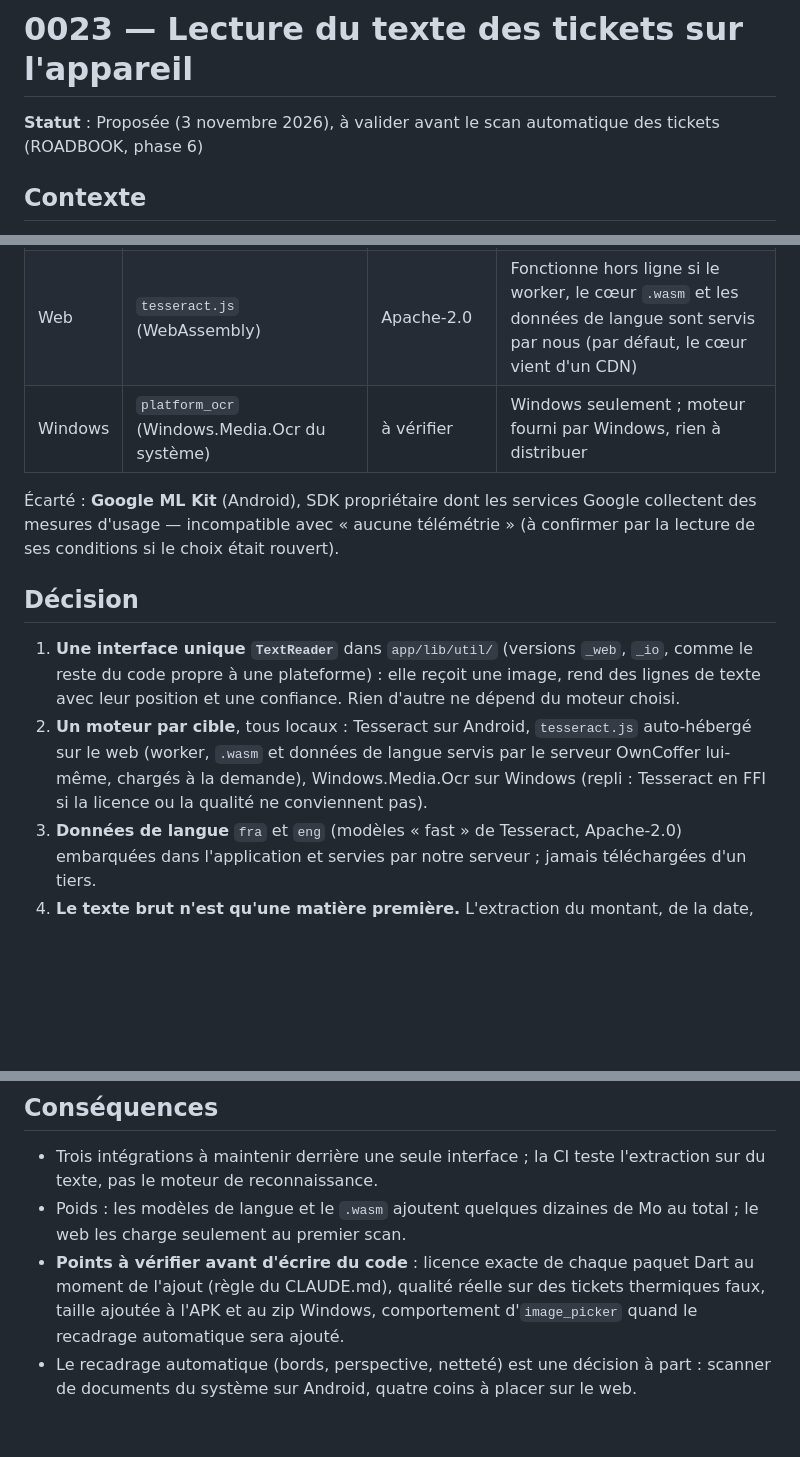
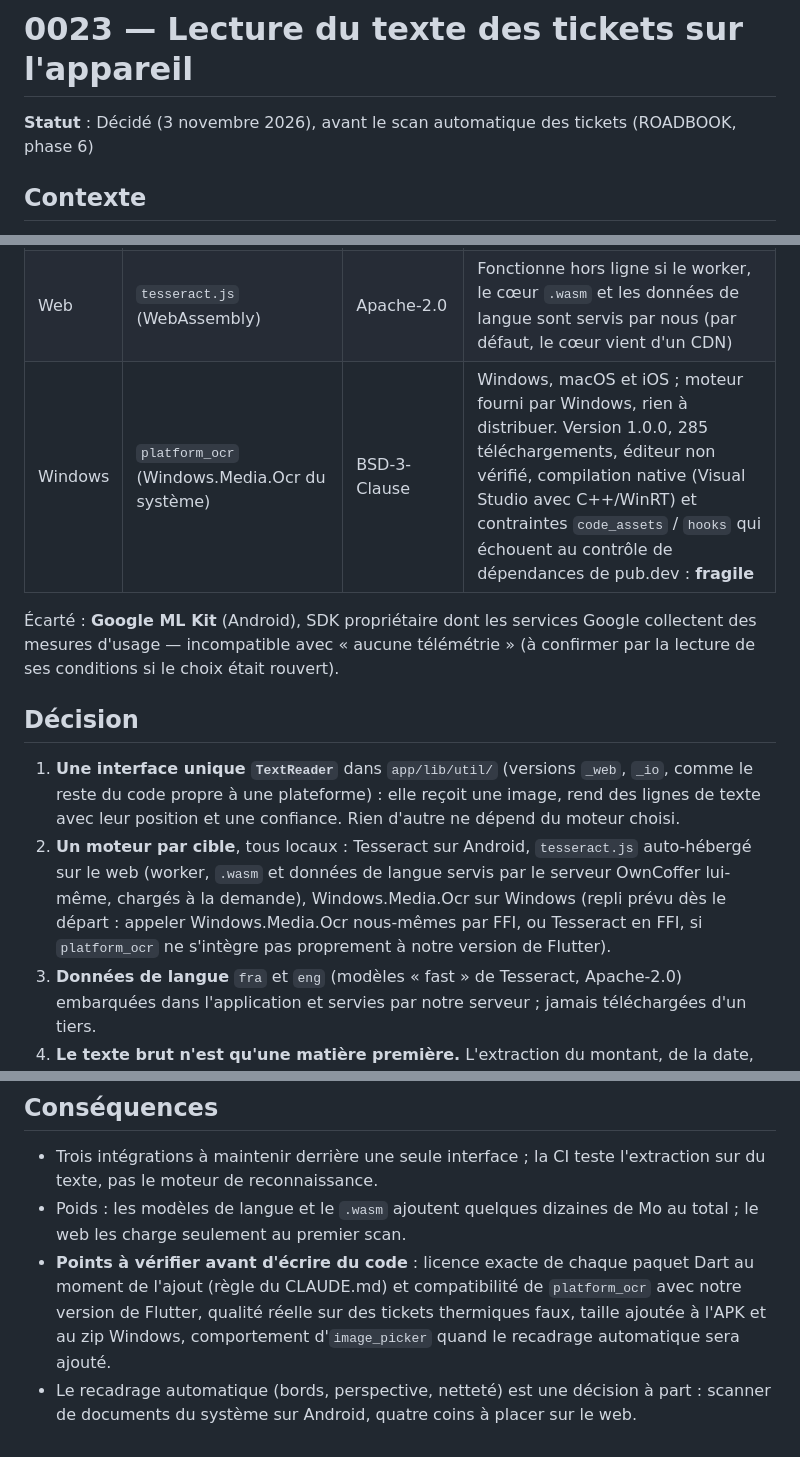
Before and after one commit to cmathias27/OwnCoffer, a Markdown page: docs/decisions/0023-lecture-du-texte-sur-l-appareil.md, 3 parts joined by grey strips. Rendered like a GitHub page; blank space fills up the shorter version.

Commit message:
docs: décision 0023 validée, réserves sur platform_ocr
Co-Authored-By: Claude Code <noreply@anthropic.com>
Signed-off-by: cmathias27 <cmathias27000@gmail.com>

```diff
--- a/docs/decisions/0023-lecture-du-texte-sur-l-appareil.md
+++ b/docs/decisions/0023-lecture-du-texte-sur-l-appareil.md
@@ -1,6 +1,6 @@
 # 0023 — Lecture du texte des tickets sur l'appareil
 
-**Statut** : Proposée (3 novembre 2026), à valider avant le scan automatique des tickets (ROADBOOK, phase 6)
+**Statut** : Décidé (3 novembre 2026), avant le scan automatique des tickets (ROADBOOK, phase 6)
 
 ## Contexte
 
@@ -12,14 +12,14 @@ Aucune bibliothèque unique ne couvre les trois (vérifié sur pub.dev et npm le
 | --- | --- | --- | --- |
 | Android | `flutter_tesseract_ocr` (Tesseract 4 via Tesseract4Android) | Apache-2.0 (Tesseract) | Android, iOS et web ; **pas Windows** |
 | Web | `tesseract.js` (WebAssembly) | Apache-2.0 | Fonctionne hors ligne si le worker, le cœur `.wasm` et les données de langue sont servis par nous (par défaut, le cœur vient d'un CDN) |
-| Windows | `platform_ocr` (Windows.Media.Ocr du système) | à vérifier | Windows seulement ; moteur fourni par Windows, rien à distribuer |
+| Windows | `platform_ocr` (Windows.Media.Ocr du système) | BSD-3-Clause | Windows, macOS et iOS ; moteur fourni par Windows, rien à distribuer. Version 1.0.0, 285 téléchargements, éditeur non vérifié, compilation native (Visual Studio avec C++/WinRT) et contraintes `code_assets` / `hooks` qui échouent au contrôle de dépendances de pub.dev : **fragile** |
 
 Écarté : **Google ML Kit** (Android), SDK propriétaire dont les services Google collectent des mesures d'usage — incompatible avec « aucune télémétrie » (à confirmer par la lecture de ses conditions si le choix était rouvert).
 
 ## Décision
 
 1. **Une interface unique `TextReader`** dans `app/lib/util/` (versions `_web`, `_io`, comme le reste du code propre à une plateforme) : elle reçoit une image, rend des lignes de texte avec leur position et une confiance. Rien d'autre ne dépend du moteur choisi.
-2. **Un moteur par cible**, tous locaux : Tesseract sur Android, `tesseract.js` auto-hébergé sur le web (worker, `.wasm` et données de langue servis par le serveur OwnCoffer lui-même, chargés à la demande), Windows.Media.Ocr sur Windows (repli : Tesseract en FFI si la licence ou la qualité ne conviennent pas).
+2. **Un moteur par cible**, tous locaux : Tesseract sur Android, `tesseract.js` auto-hébergé sur le web (worker, `.wasm` et données de langue servis par le serveur OwnCoffer lui-même, chargés à la demande), Windows.Media.Ocr sur Windows (repli prévu dès le départ : appeler Windows.Media.Ocr nous-mêmes par FFI, ou Tesseract en FFI, si `platform_ocr` ne s'intègre pas proprement à notre version de Flutter).
 3. **Données de langue** `fra` et `eng` (modèles « fast » de Tesseract, Apache-2.0) embarquées dans l'application et servies par notre serveur ; jamais téléchargées d'un tiers.
 4. **Le texte brut n'est qu'une matière première.** L'extraction du montant, de la date, du commerçant et de la TVA est faite par le moteur déterministe en Dart pur (`shared/`, testé sur des tickets factices), qui signale chaque champ incertain. Avec l'IA configurée, la lecture structurée par la passerelle (décision 0008) passe par le circuit des propositions (0009) ; sans IA, tout marche quand même (0006).
 5. **Rien n'est enregistré sans validation** : l'écran de vérification montre la photo, les champs lus et ceux qui sont douteux.
@@ -28,5 +28,5 @@ Aucune bibliothèque unique ne couvre les trois (vérifié sur pub.dev et npm le
 
 - Trois intégrations à maintenir derrière une seule interface ; la CI teste l'extraction sur du texte, pas le moteur de reconnaissance.
 - Poids : les modèles de langue et le `.wasm` ajoutent quelques dizaines de Mo au total ; le web les charge seulement au premier scan.
-- **Points à vérifier avant d'écrire du code** : licence exacte de chaque paquet Dart au moment de l'ajout (règle du CLAUDE.md), qualité réelle sur des tickets thermiques faux, taille ajoutée à l'APK et au zip Windows, comportement d'`image_picker` quand le recadrage automatique sera ajouté.
+- **Points à vérifier avant d'écrire du code** : licence exacte de chaque paquet Dart au moment de l'ajout (règle du CLAUDE.md) et compatibilité de `platform_ocr` avec notre version de Flutter, qualité réelle sur des tickets thermiques faux, taille ajoutée à l'APK et au zip Windows, comportement d'`image_picker` quand le recadrage automatique sera ajouté.
 - Le recadrage automatique (bords, perspective, netteté) est une décision à part : scanner de documents du système sur Android, quatre coins à placer sur le web.
```
Also changed, not shown: docs/ROADBOOK.md (+1 -1 lines), docs/decisions/README.md (+1 -1 lines).
